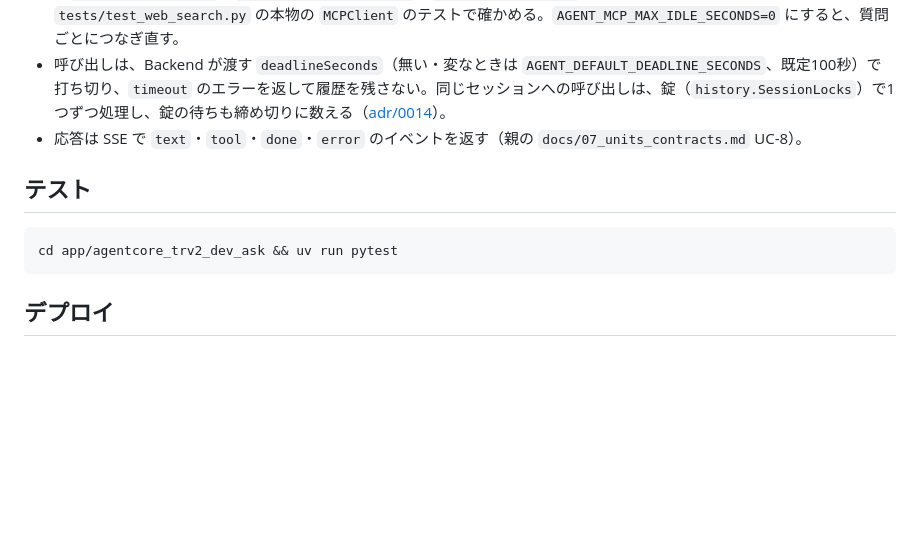
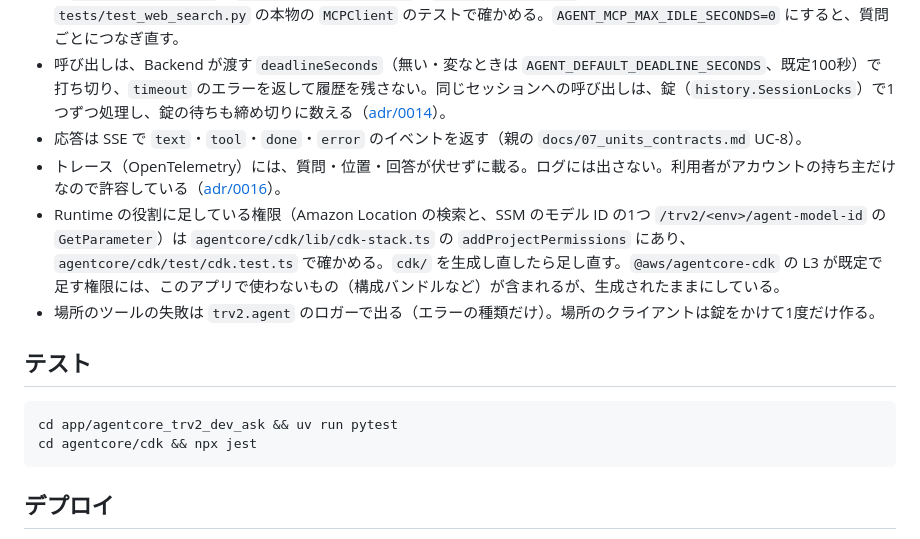
Before and after one commit to h-akira/TouringProjectV2_Agent, a Markdown page: README.md, the part around the change. Drawn GitHub-style; blank space fills up the shorter version.

Commit message:
docs: describe the traces, the project permissions and the place tool logging

````diff
--- a/README.md
+++ b/README.md
@@ -22,11 +22,15 @@ Backend から質問（プロンプトと数値の現在地）を受け、Web
 - Web 検索の MCP の接続は、質問ごとに作り直すエージェントをまたいで使い回す。つなげなかったとき・つないだ接続が生きていないとき・前の質問で Web 検索が失敗したとき・`AGENT_MCP_MAX_IDLE_SECONDS`（既定600秒）より長く使わなかったときは、次の質問の前につなぎ直す。接続は `tools/web_search.WebSearchConnection` がプロセスの中で持ち続ける（Strands は、質問ごとのエージェントが捨てられると接続を止めるため）。つなぎ直しの判断は Strands の内部の名前（`_connection_failed`・`_tool_provider_started`・`_is_session_active`）を読むので、Strands の版を上げたら `tests/test_web_search.py` の本物の `MCPClient` のテストで確かめる。`AGENT_MCP_MAX_IDLE_SECONDS=0` にすると、質問ごとにつなぎ直す。
 - 呼び出しは、Backend が渡す `deadlineSeconds`（無い・変なときは `AGENT_DEFAULT_DEADLINE_SECONDS`、既定100秒）で打ち切り、`timeout` のエラーを返して履歴を残さない。同じセッションへの呼び出しは、錠（`history.SessionLocks`）で1つずつ処理し、錠の待ちも締め切りに数える（[adr/0014](../adr/0014-ask-time-budget-from-acceptance.md)）。
 - 応答は SSE で `text`・`tool`・`done`・`error` のイベントを返す（親の `docs/07_units_contracts.md` UC-8）。
+- トレース（OpenTelemetry）には、質問・位置・回答が伏せずに載る。ログには出さない。利用者がアカウントの持ち主だけなので許容している（[adr/0016](../adr/0016-allow-personal-data-in-traces.md)）。
+- Runtime の役割に足している権限（Amazon Location の検索と、SSM のモデル ID の1つ `/trv2/<env>/agent-model-id` の `GetParameter`）は `agentcore/cdk/lib/cdk-stack.ts` の `addProjectPermissions` にあり、`agentcore/cdk/test/cdk.test.ts` で確かめる。`cdk/` を生成し直したら足し直す。`@aws/agentcore-cdk` の L3 が既定で足す権限には、このアプリで使わないもの（構成バンドルなど）が含まれるが、生成されたままにしている。
+- 場所のツールの失敗は `trv2.agent` のロガーで出る（エラーの種類だけ）。場所のクライアントは錠をかけて1度だけ作る。
 
 ## テスト
 
 ```sh
 cd app/agentcore_trv2_dev_ask && uv run pytest
+cd agentcore/cdk && npx jest
 ```
 
 ## デプロイ
````
